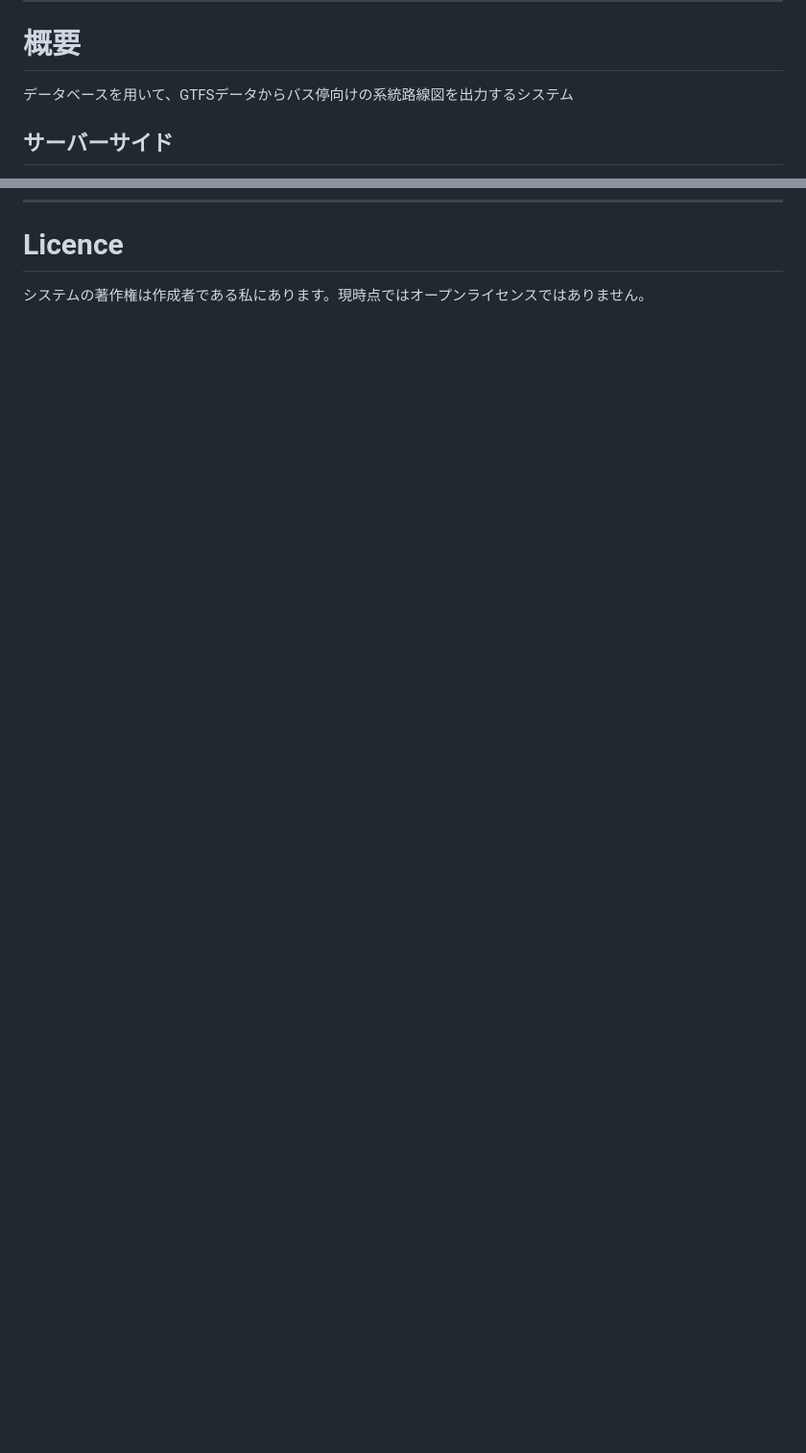
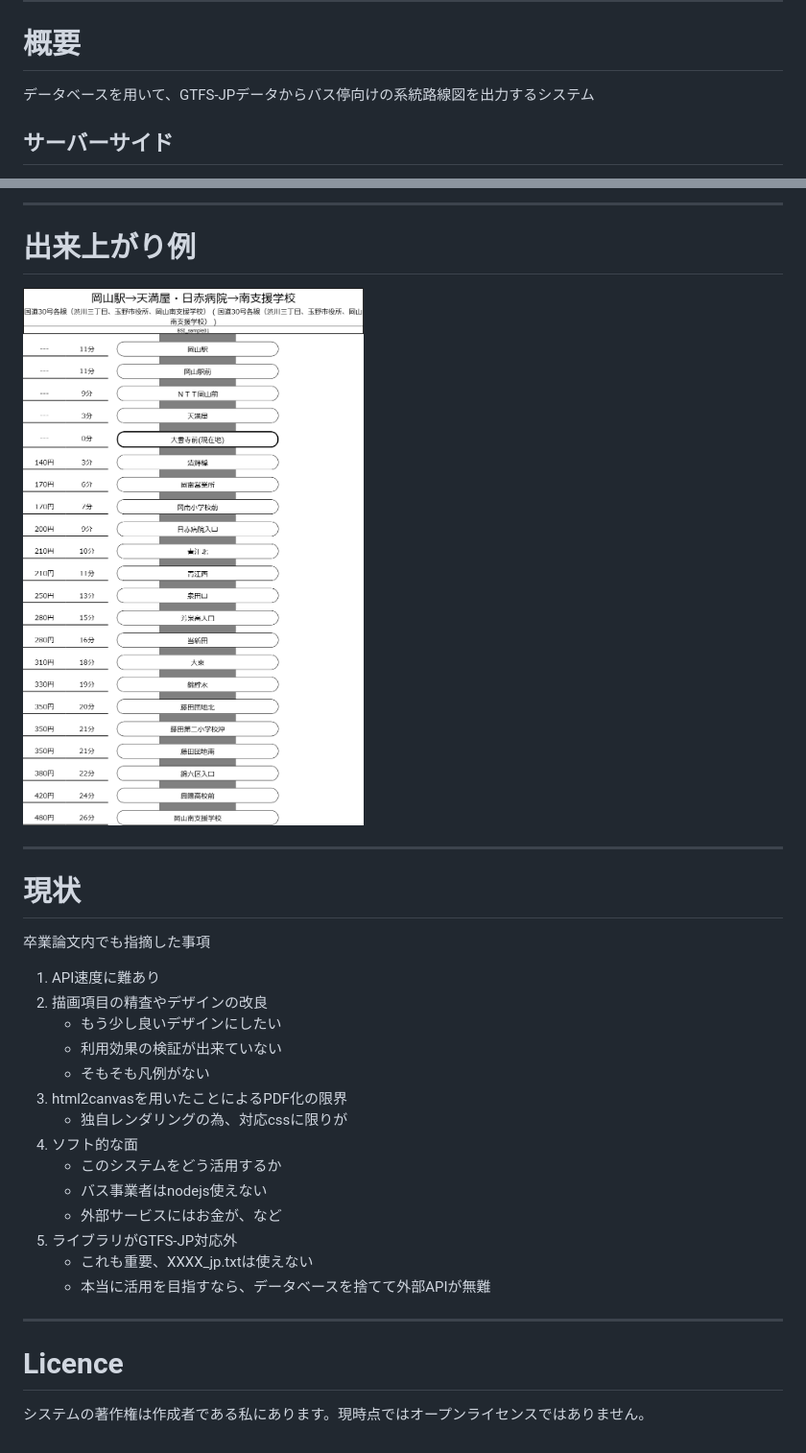
Before and after one commit to busroutemap/Bus-Stops-Information-from-GTFS, a Markdown page: README.md, 2 parts joined by grey strips. Shown: that part at 96% size. GitHub-like rendering; pictures changed too: doc/BSIsample01_20200120.png (added); blank space fills up the shorter version.

```diff
--- a/README.md
+++ b/README.md
@@ -8,7 +8,7 @@
 ---------------------------------------------
 
 # 概要
-データベースを用いて、GTFSデータからバス停向けの系統路線図を出力するシステム
+データベースを用いて、GTFS-JPデータからバス停向けの系統路線図を出力するシステム
 
 ## サーバーサイド
 - nodejs
@@ -26,2 +62,26 @@
+---------------------------------------------
+# 出来上がり例
+![両備バスGTFSで作成したサンプル](doc/BSIsample01_20200120.png)
+
+---------------------------------------------
+
+# 現状
+卒業論文内でも指摘した事項
+1. API速度に難あり
+1. 描画項目の精査やデザインの改良
+    - もう少し良いデザインにしたい
+    - 利用効果の検証が出来ていない
+    - そもそも凡例がない
+1. html2canvasを用いたことによるPDF化の限界
+    - 独自レンダリングの為、対応cssに限りが
+1. ソフト的な面
+    - このシステムをどう活用するか
+    - バス事業者はnodejs使えない
+    - 外部サービスにはお金が、など
+1. ライブラリがGTFS-JP対応外
+    - これも重要、XXXX_jp.txtは使えない
+    - 本当に活用を目指すなら、データベースを捨てて外部APIが無難
+
+---------------------------------------------
 # Licence
 システムの著作権は作成者である私にあります。現時点ではオープンライセンスではありません。
```
Also changed, not shown: other parts of README.md (+36 -0 lines), 2 other files.
